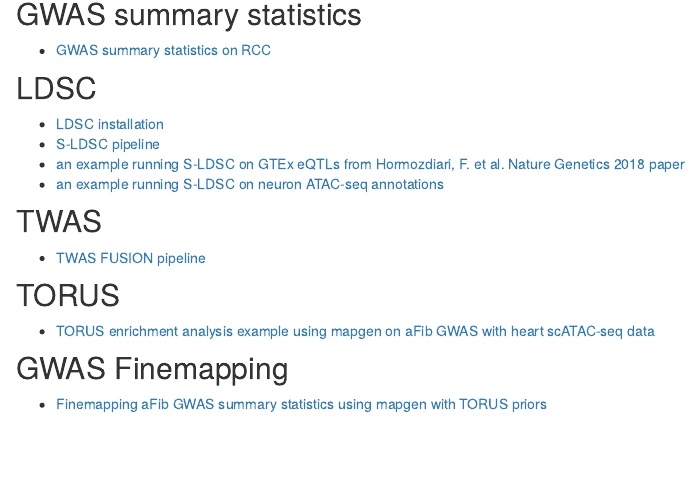
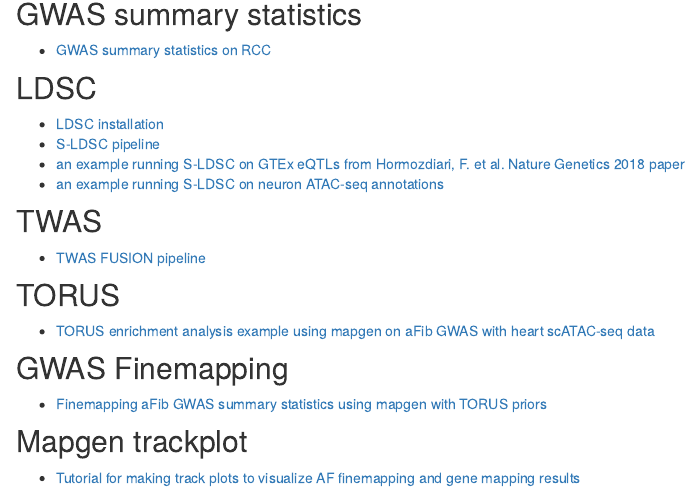
Before and after one commit to kevinlkx/analysis_pipelines, an R Markdown document (analysis/index.Rmd): the page in a window 1100 px wide, from 140 px down. Rendered offline with R 4.5, knitr and Pandoc, with nearby package versions; drawn as R Markdown's standard HTML page in place of the format the file asks for.

Commit message:
added link to mapgen trackplot example

```diff
--- a/analysis/index.Rmd
+++ b/analysis/index.Rmd
@@ -25,3 +25,6 @@
 
 ## GWAS Finemapping
 * [Finemapping aFib GWAS summary statistics using mapgen with TORUS priors](mapgen_torus_susie_AF.html)
+
+## Mapgen trackplot
+* [Tutorial for making track plots to visualize AF finemapping and gene mapping results](make_mapgen_trackplots.html)
```
